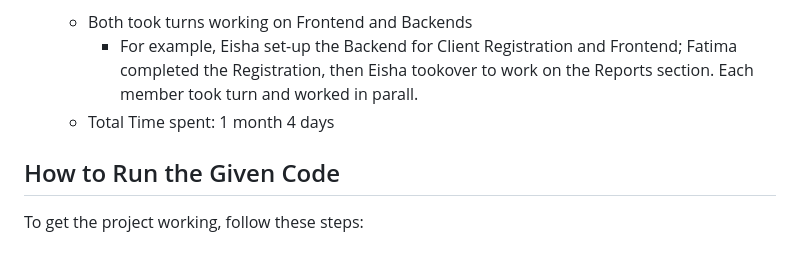
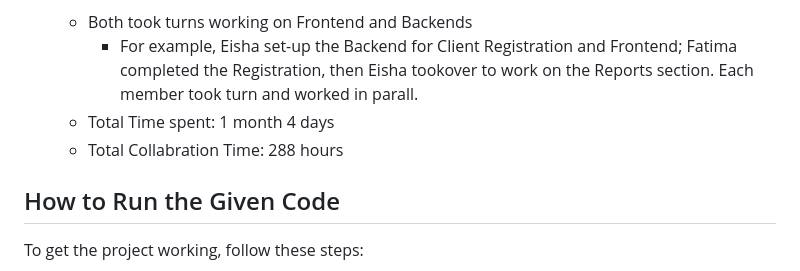
Before and after one commit to eishabar/DSE6100_project2, a Markdown page: README.md, the part around the change. GitHub-like rendering.

```diff
--- a/README.md
+++ b/README.md
@@ -9,6 +9,7 @@
    - Both took turns working on Frontend and Backends
         - For example, Eisha set-up the Backend for Client Registration and Frontend; Fatima completed the Registration, then Eisha tookover to work on the Reports section. Each member took turn and worked in parall.
     - Total Time spent: 1 month 4 days
+    - Total Collabration Time: 288 hours
 
 ## How to Run the Given Code
 
```
